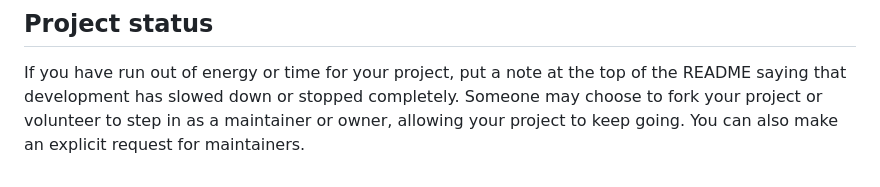
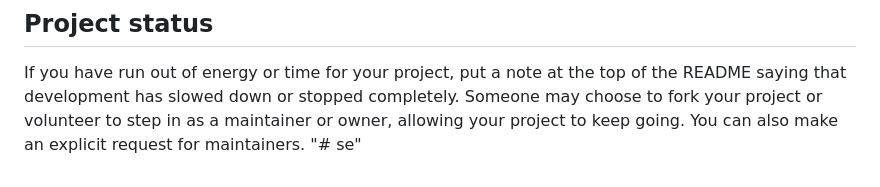
Before and after one commit to reynaldoaprende/cajama, a Markdown page: README.md, the part around the change. GitHub-like rendering.

```diff
--- a/README.md
+++ b/README.md
@@ -90,3 +90,4 @@ For open source projects, say how it is licensed.
 
 ## Project status
 If you have run out of energy or time for your project, put a note at the top of the README saying that development has slowed down or stopped completely. Someone may choose to fork your project or volunteer to step in as a maintainer or owner, allowing your project to keep going. You can also make an explicit request for maintainers.
+"# se"
```
